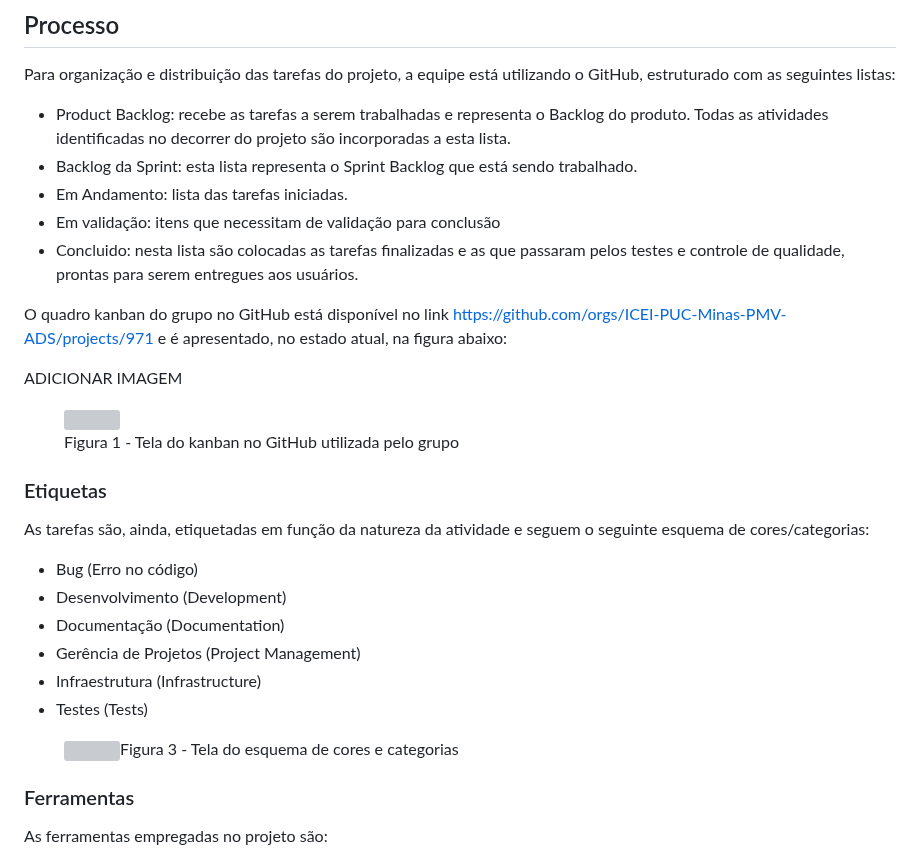
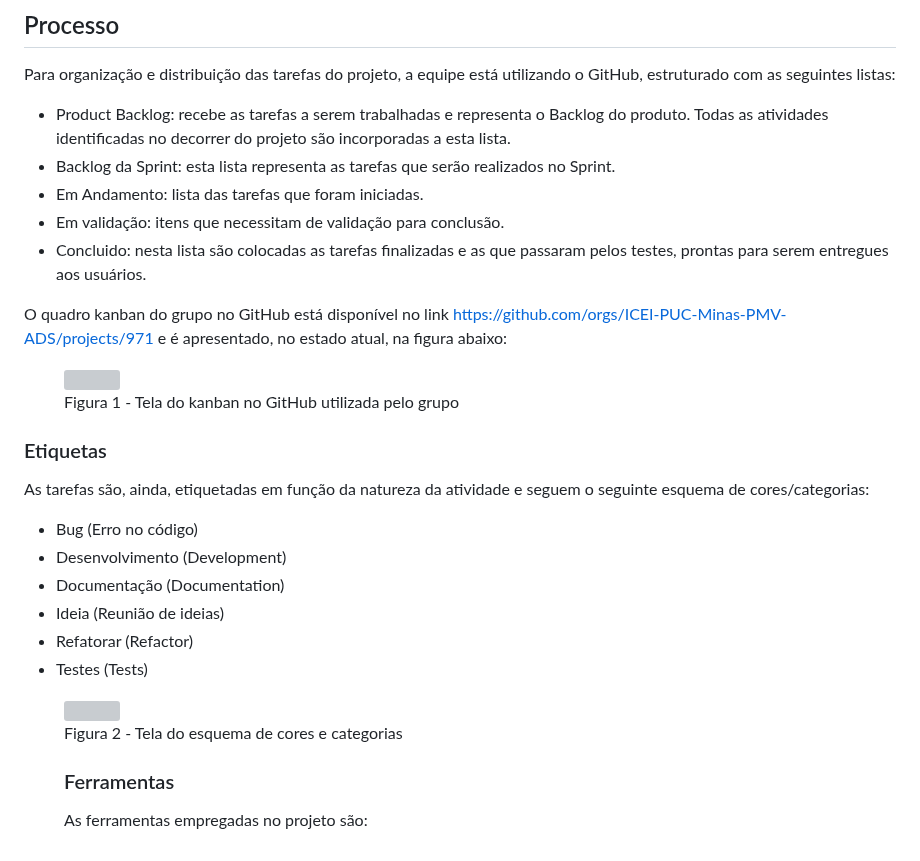
Before and after one commit to ICEI-PUC-Minas-PMV-ADS/Sabio_Guia, a Markdown page: docs/03-Metodologia.md, the part around one of its changes. GitHub-like rendering; grey boxes are pictures that could not be loaded.

```diff
--- a/docs/03-Metodologia.md
+++ b/docs/03-Metodologia.md
@@ -24,14 +24,13 @@ Para organização e distribuição das tarefas do projeto, a equipe está utili
 
 <ul>
   <li>Product Backlog: recebe as tarefas a serem trabalhadas e representa o Backlog do produto. Todas as atividades identificadas no decorrer do projeto são incorporadas a esta lista.</li>
-  <li>Backlog da Sprint: esta lista representa o Sprint Backlog que está sendo trabalhado.</li>
-  <li>Em Andamento: lista das tarefas iniciadas.</li>
-  <li>Em validação: itens que necessitam de validação para conclusão</li>
-  <li>Concluido: nesta lista são colocadas as tarefas finalizadas e as que passaram pelos testes e controle de qualidade, prontas para serem entregues aos usuários.</li>
+  <li>Backlog da Sprint: esta lista representa as tarefas que serão realizados no Sprint.</li>
+  <li>Em Andamento: lista das tarefas que foram iniciadas.</li>
+  <li>Em validação: itens que necessitam de validação para conclusão.</li>
+  <li>Concluido: nesta lista são colocadas as tarefas finalizadas e as que passaram pelos testes, prontas para serem entregues aos usuários.</li>
  </ul>
 
 O quadro kanban do grupo no GitHub está disponível no link https://github.com/orgs/ICEI-PUC-Minas-PMV-ADS/projects/971 e é apresentado, no estado atual, na figura abaixo:
 
-ADICIONAR IMAGEM
 
 <figure>
@@ -39,5 +38,6 @@ ADICIONAR IMAGEM
     <figcaption>Figura 1 - Tela do kanban no GitHub utilizada pelo grupo</figcaption>
 </figure>
+
 
 <h3>Etiquetas</h3>
 <p>As tarefas são, ainda, etiquetadas em função da natureza da atividade e seguem o seguinte esquema de cores/categorias:</p>
@@ -46,15 +46,17 @@ ADICIONAR IMAGEM
   <li>Bug (Erro no código)</li>
   <li>Desenvolvimento (Development)</li>
   <li>Documentação (Documentation)</li>
-  <li>Gerência de Projetos (Project Management)</li>
-  <li>Infraestrutura (Infrastructure)</li>
+  <li>Ideia (Reunião de ideias)</li>
+  <li>Refatorar (Refactor)</li>
   <li>Testes (Tests)</li>
 </ul>
 
+
 <figure>
-  <img src="https://github.com/ICEI-PUC-Minas-PMV-ADS/pmv-ads-2024-e1-proj-web-t2-ads-e1-grupo3-sabio-guia/assets/109766719/fd8c233c-d22b-4cbc-835f-68e818282c91"
-    <figcaption>Figura 3 - Tela do esquema de cores e categorias</figcaption>
+  <img src="https://github.com/ICEI-PUC-Minas-PMV-ADS/pmv-ads-2024-e1-proj-web-t2-ads-e1-grupo3-sabio-guia/assets/109766719/c3e76b55-9cac-44bf-82be-6669d818a354)"
 </figure>
+
+  Figura 2 - Tela do esquema de cores e categorias
 
 ### Ferramentas
 
```
Also changed, not shown: other parts of docs/03-Metodologia.md (+1 -1 lines).
